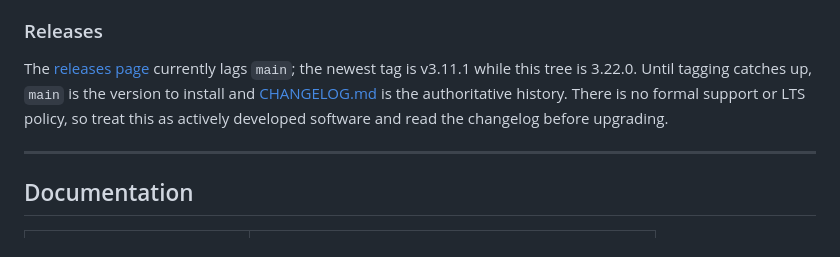
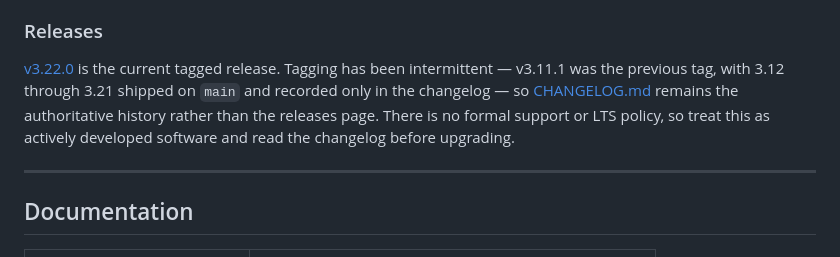
Before and after one commit to agit8or1/OPNMGR, a Markdown page: README.md, the part around the change. Rendered like a GitHub page.

```diff
--- a/README.md
+++ b/README.md
@@ -185,11 +185,12 @@ inbound port is required.
 
 ### Releases
 
-The [releases page](https://github.com/agit8or1/OPNMGR/releases) currently lags `main`;
-the newest tag is v3.11.1 while this tree is 3.22.0. Until tagging catches up,
-`main` is the version to install and [CHANGELOG.md](CHANGELOG.md) is the authoritative
-history. There is no formal support or LTS policy, so treat this as actively developed
-software and read the changelog before upgrading.
+[v3.22.0](https://github.com/agit8or1/OPNMGR/releases/latest) is the current tagged
+release. Tagging has been intermittent — v3.11.1 was the previous tag, with 3.12
+through 3.21 shipped on `main` and recorded only in the changelog — so
+[CHANGELOG.md](CHANGELOG.md) remains the authoritative history rather than the
+releases page. There is no formal support or LTS policy, so treat this as actively
+developed software and read the changelog before upgrading.
 
 ---
 
```
Also changed, not shown: CHANGELOG.md (+4 -4 lines).
